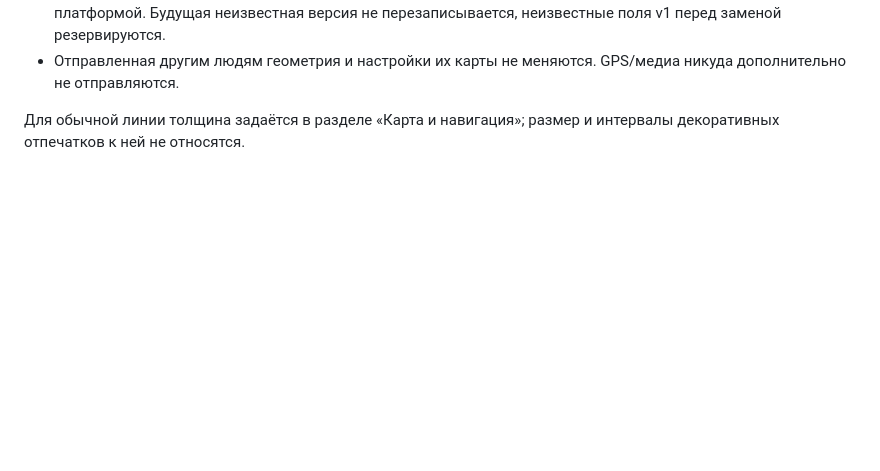
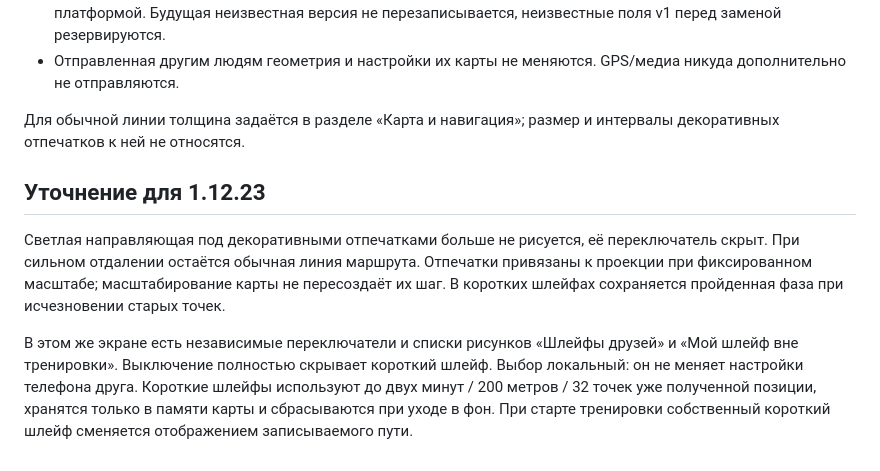
Before and after one commit to Vananinys/PylsePath, a Markdown page: docs/TRAIL_APPEARANCE_RU.md, the part around the change. Drawn GitHub-style; blank space fills up the shorter version.

```diff
--- a/docs/TRAIL_APPEARANCE_RU.md
+++ b/docs/TRAIL_APPEARANCE_RU.md
@@ -13,3 +13,9 @@
 - Отправленная другим людям геометрия и настройки их карты не меняются. GPS/медиа никуда дополнительно не отправляются.
 
 Для обычной линии толщина задаётся в разделе «Карта и навигация»; размер и интервалы декоративных отпечатков к ней не относятся.
+
+## Уточнение для 1.12.23
+
+Светлая направляющая под декоративными отпечатками больше не рисуется, её переключатель скрыт. При сильном отдалении остаётся обычная линия маршрута. Отпечатки привязаны к проекции при фиксированном масштабе; масштабирование карты не пересоздаёт их шаг. В коротких шлейфах сохраняется пройденная фаза при исчезновении старых точек.
+
+В этом же экране есть независимые переключатели и списки рисунков «Шлейфы друзей» и «Мой шлейф вне тренировки». Выключение полностью скрывает короткий шлейф. Выбор локальный: он не меняет настройки телефона друга. Короткие шлейфы используют до двух минут / 200 метров / 32 точек уже полученной позиции, хранятся только в памяти карты и сбрасываются при уходе в фон. При старте тренировки собственный короткий шлейф сменяется отображением записываемого пути.
```
Also changed, not shown: docs/AI_WORK_NOTES.md (+7 -0 lines).
